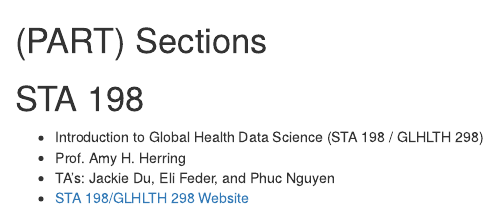
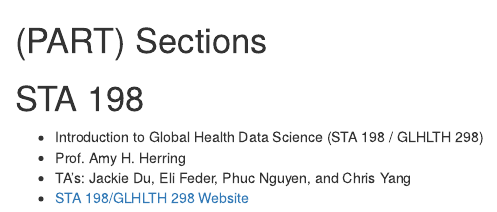
Before and after one commit to DukeStatSci/introds, an R Markdown document (03-sta198.Rmd): the page in a window 1100 px wide, from its top. Rendered offline with R 4.5, knitr and Pandoc, with nearby package versions; drawn as R Markdown's standard HTML page in place of the format the file asks for.

Commit message:
Update 03-sta198.Rmd
added chris

```diff
--- a/03-sta198.Rmd
+++ b/03-sta198.Rmd
@@ -4,5 +4,5 @@
 
 -   Introduction to Global Health Data Science (STA 198 / GLHLTH 298)
 -   Prof. Amy H. Herring
--   TA's: Jackie Du, Eli Feder, and Phuc Nguyen
+-   TA's: Jackie Du, Eli Feder, Phuc Nguyen, and Chris Yang
 -   [STA 198/GLHLTH 298 Website](https://sta198f2021.github.io/website/)
```
